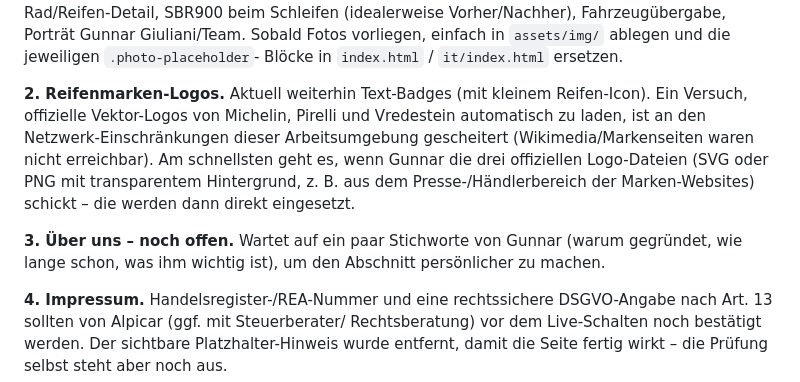
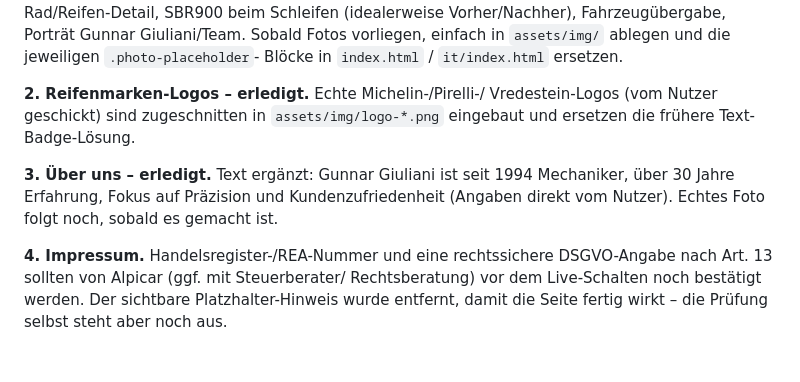
Before and after one commit to rg-solar/alpicar-website, a Markdown page: README.md, the part around the change. GitHub-like rendering; blank space fills up the shorter version.

Commit message:
README: Logos und Ueber-uns-Text als erledigt markieren

```diff
--- a/README.md
+++ b/README.md
@@ -88,17 +88,14 @@ Fahrzeugübergabe, Porträt Gunnar Giuliani/Team. Sobald Fotos vorliegen,
 einfach in `assets/img/` ablegen und die jeweiligen `.photo-placeholder`-
 Blöcke in `index.html` / `it/index.html` ersetzen.
 
-**2. Reifenmarken-Logos.** Aktuell weiterhin Text-Badges (mit kleinem
-Reifen-Icon). Ein Versuch, offizielle Vektor-Logos von Michelin, Pirelli und
-Vredestein automatisch zu laden, ist an den Netzwerk-Einschränkungen dieser
-Arbeitsumgebung gescheitert (Wikimedia/Markenseiten waren nicht erreichbar).
-Am schnellsten geht es, wenn Gunnar die drei offiziellen Logo-Dateien (SVG
-oder PNG mit transparentem Hintergrund, z. B. aus dem Presse-/Händlerbereich
-der Marken-Websites) schickt – die werden dann direkt eingesetzt.
+**2. Reifenmarken-Logos – erledigt.** Echte Michelin-/Pirelli-/
+Vredestein-Logos (vom Nutzer geschickt) sind zugeschnitten in
+`assets/img/logo-*.png` eingebaut und ersetzen die frühere Text-Badge-Lösung.
 
-**3. Über uns – noch offen.** Wartet auf ein paar Stichworte von Gunnar
-(warum gegründet, wie lange schon, was ihm wichtig ist), um den Abschnitt
-persönlicher zu machen.
+**3. Über uns – erledigt.** Text ergänzt: Gunnar Giuliani ist seit 1994
+Mechaniker, über 30 Jahre Erfahrung, Fokus auf Präzision und
+Kundenzufriedenheit (Angaben direkt vom Nutzer). Echtes Foto folgt noch,
+sobald es gemacht ist.
 
 **4. Impressum.** Handelsregister-/REA-Nummer und eine rechtssichere
 DSGVO-Angabe nach Art. 13 sollten von Alpicar (ggf. mit Steuerberater/
```
